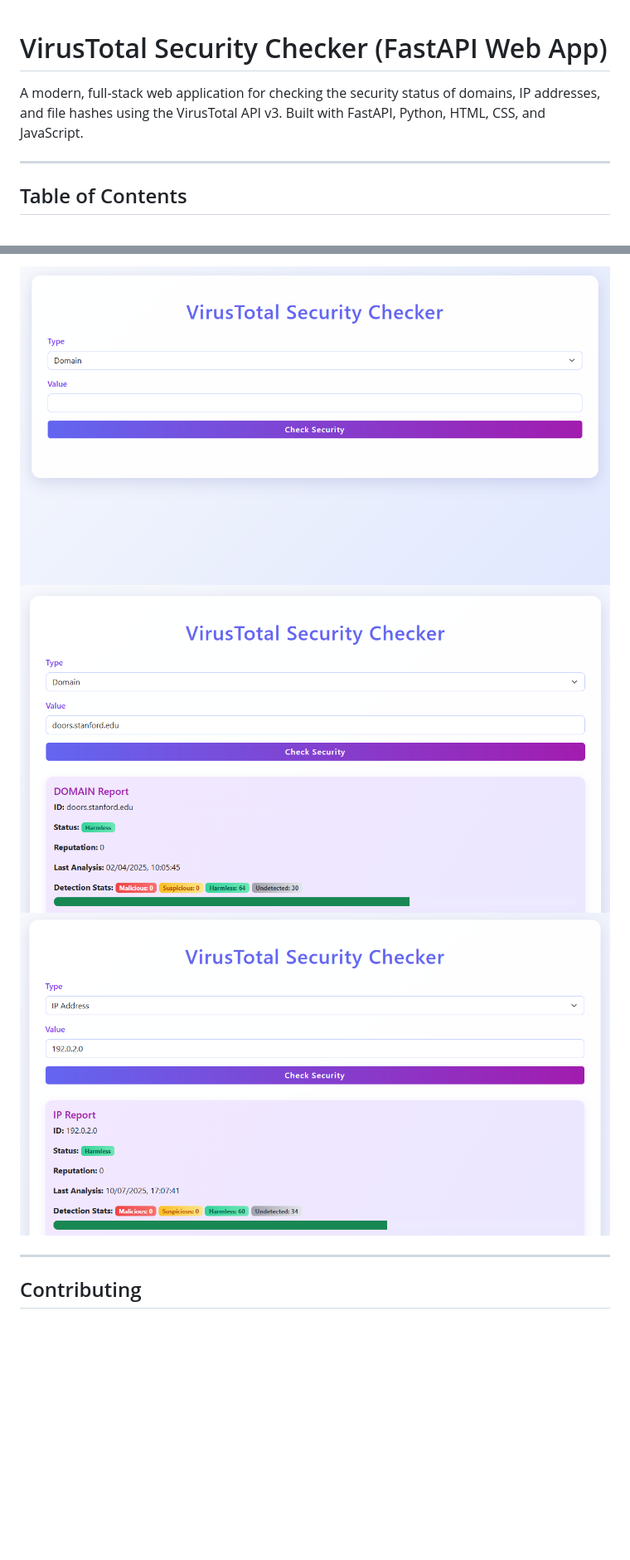
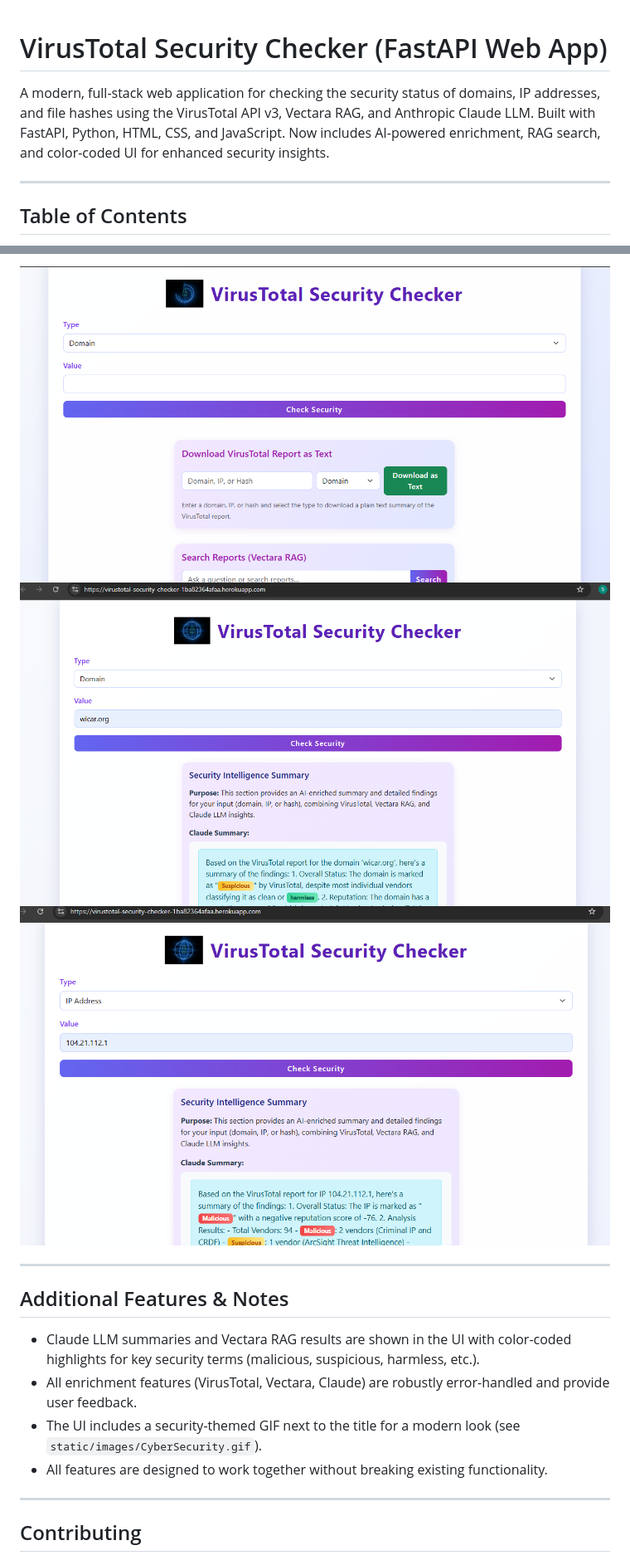
Before and after one commit to Sandhya80/VirusTotal-Security-Checker, a Markdown page: README.md, 2 parts joined by grey strips. Shown: that part at 83% size. Rendered like a GitHub page; pictures changed too: static/screenshots/domain_result.png, static/screenshots/homepage.png, static/screenshots/ip_result.png; blank space fills up the shorter version.

Commit message:
Update images

```diff
--- a/README.md
+++ b/README.md
@@ -1,7 +1,8 @@
+
 
 # VirusTotal Security Checker (FastAPI Web App)
 
-A modern, full-stack web application for checking the security status of domains, IP addresses, and file hashes using the VirusTotal API v3. Built with FastAPI, Python, HTML, CSS, and JavaScript.
+A modern, full-stack web application for checking the security status of domains, IP addresses, and file hashes using the VirusTotal API v3, Vectara RAG, and Anthropic Claude LLM. Built with FastAPI, Python, HTML, CSS, and JavaScript. Now includes AI-powered enrichment, RAG search, and color-coded UI for enhanced security insights.
 
 ---
 
@@ -141,6 +169,15 @@ A modern, full-stack web application for checking the security status of domains
 ![Home Page](static/screenshots/homepage.png)
 ![Domain Check Result](static/screenshots/domain_result.png)
 ![IP Check Result](static/screenshots/ip_result.png)
+
+---
+
+## Additional Features & Notes
+
+- Claude LLM summaries and Vectara RAG results are shown in the UI with color-coded highlights for key security terms (malicious, suspicious, harmless, etc.).
+- All enrichment features (VirusTotal, Vectara, Claude) are robustly error-handled and provide user feedback.
+- The UI includes a security-themed GIF next to the title for a modern look (see `static/images/CyberSecurity.gif`).
+- All features are designed to work together without breaking existing functionality.
 
 ---
 
```
Also changed, not shown: other parts of README.md (+48 -21 lines).
